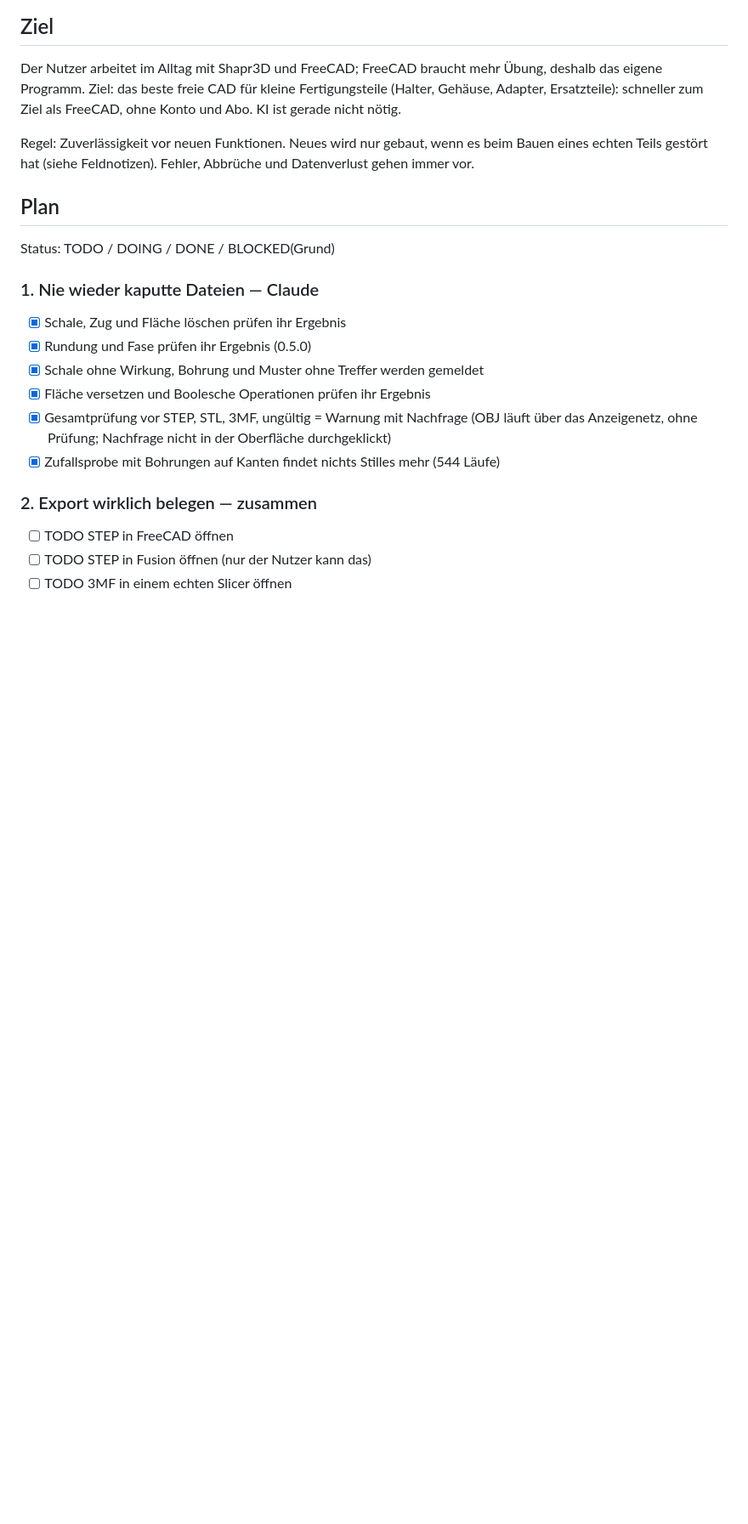
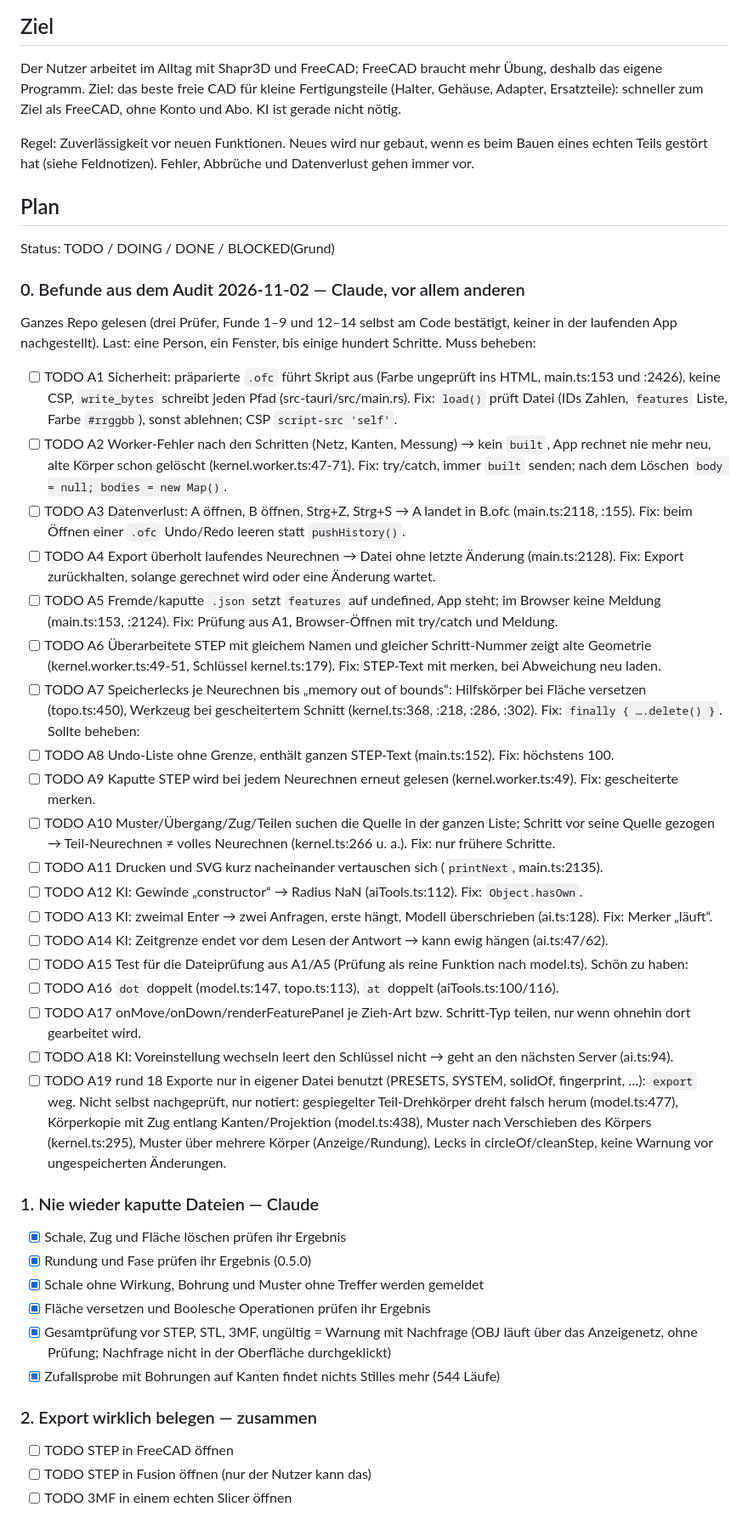
Before and after one commit to marka87/openform-cad, a Markdown page: docs/TASKS.md, the part around one of its changes. Shown at 85% size. Drawn GitHub-style; blank space fills up the shorter version.

Commit message:
TASKS: Befunde aus dem Audit 2026-11-02 als Plan Punkt 0 (A1–A19)
Co-Authored-By: Claude Opus 5.5 <noreply@anthropic.com>

```diff
--- a/docs/TASKS.md
+++ b/docs/TASKS.md
@@ -15,6 +15,47 @@ Datenverlust gehen immer vor.
 
 ## Plan
 Status: TODO / DOING / DONE / BLOCKED(Grund)
+
+### 0. Befunde aus dem Audit 2026-11-02 — Claude, vor allem anderen
+Ganzes Repo gelesen (drei Prüfer, Funde 1–9 und 12–14 selbst am Code bestätigt, keiner in der
+laufenden App nachgestellt). Last: eine Person, ein Fenster, bis einige hundert Schritte.
+Muss beheben:
+- [ ] TODO A1 Sicherheit: präparierte `.ofc` führt Skript aus (Farbe ungeprüft ins HTML, main.ts:153
+      und :2426), keine CSP, `write_bytes` schreibt jeden Pfad (src-tauri/src/main.rs). Fix: `load()`
+      prüft Datei (IDs Zahlen, `features` Liste, Farbe `#rrggbb`), sonst ablehnen; CSP `script-src 'self'`.
+- [ ] TODO A2 Worker-Fehler nach den Schritten (Netz, Kanten, Messung) → kein `built`, App rechnet nie
+      mehr neu, alte Körper schon gelöscht (kernel.worker.ts:47-71). Fix: try/catch, immer `built`
+      senden; nach dem Löschen `body = null; bodies = new Map()`.
+- [ ] TODO A3 Datenverlust: A öffnen, B öffnen, Strg+Z, Strg+S → A landet in B.ofc (main.ts:2118, :155).
+      Fix: beim Öffnen einer `.ofc` Undo/Redo leeren statt `pushHistory()`.
+- [ ] TODO A4 Export überholt laufendes Neurechnen → Datei ohne letzte Änderung (main.ts:2128). Fix:
+      Export zurückhalten, solange gerechnet wird oder eine Änderung wartet.
+- [ ] TODO A5 Fremde/kaputte `.json` setzt `features` auf undefined, App steht; im Browser keine
+      Meldung (main.ts:153, :2124). Fix: Prüfung aus A1, Browser-Öffnen mit try/catch und Meldung.
+- [ ] TODO A6 Überarbeitete STEP mit gleichem Namen und gleicher Schritt-Nummer zeigt alte Geometrie
+      (kernel.worker.ts:49-51, Schlüssel kernel.ts:179). Fix: STEP-Text mit merken, bei Abweichung neu laden.
+- [ ] TODO A7 Speicherlecks je Neurechnen bis „memory out of bounds“: Hilfskörper bei Fläche versetzen
+      (topo.ts:450), Werkzeug bei gescheitertem Schnitt (kernel.ts:368, :218, :286, :302).
+      Fix: `finally { ….delete() }`.
+Sollte beheben:
+- [ ] TODO A8 Undo-Liste ohne Grenze, enthält ganzen STEP-Text (main.ts:152). Fix: höchstens 100.
+- [ ] TODO A9 Kaputte STEP wird bei jedem Neurechnen erneut gelesen (kernel.worker.ts:49). Fix: gescheiterte merken.
+- [ ] TODO A10 Muster/Übergang/Zug/Teilen suchen die Quelle in der ganzen Liste; Schritt vor seine
+      Quelle gezogen → Teil-Neurechnen ≠ volles Neurechnen (kernel.ts:266 u. a.). Fix: nur frühere Schritte.
+- [ ] TODO A11 Drucken und SVG kurz nacheinander vertauschen sich (`printNext`, main.ts:2135).
+- [ ] TODO A12 KI: Gewinde „constructor“ → Radius NaN (aiTools.ts:112). Fix: `Object.hasOwn`.
+- [ ] TODO A13 KI: zweimal Enter → zwei Anfragen, erste hängt, Modell überschrieben (ai.ts:128). Fix: Merker „läuft“.
+- [ ] TODO A14 KI: Zeitgrenze endet vor dem Lesen der Antwort → kann ewig hängen (ai.ts:47/62).
+- [ ] TODO A15 Test für die Dateiprüfung aus A1/A5 (Prüfung als reine Funktion nach model.ts).
+Schön zu haben:
+- [ ] TODO A16 `dot` doppelt (model.ts:147, topo.ts:113), `at` doppelt (aiTools.ts:100/116).
+- [ ] TODO A17 onMove/onDown/renderFeaturePanel je Zieh-Art bzw. Schritt-Typ teilen, nur wenn ohnehin dort gearbeitet wird.
+- [ ] TODO A18 KI: Voreinstellung wechseln leert den Schlüssel nicht → geht an den nächsten Server (ai.ts:94).
+- [ ] TODO A19 rund 18 Exporte nur in eigener Datei benutzt (PRESETS, SYSTEM, solidOf, fingerprint, …): `export` weg.
+Nicht selbst nachgeprüft, nur notiert: gespiegelter Teil-Drehkörper dreht falsch herum (model.ts:477),
+Körperkopie mit Zug entlang Kanten/Projektion (model.ts:438), Muster nach Verschieben des Körpers
+(kernel.ts:295), Muster über mehrere Körper (Anzeige/Rundung), Lecks in circleOf/cleanStep, keine
+Warnung vor ungespeicherten Änderungen.
 
 ### 1. Nie wieder kaputte Dateien — Claude
 - [x] Schale, Zug und Fläche löschen prüfen ihr Ergebnis
```
Also changed, not shown: other parts of docs/TASKS.md (+1 -0 lines).
